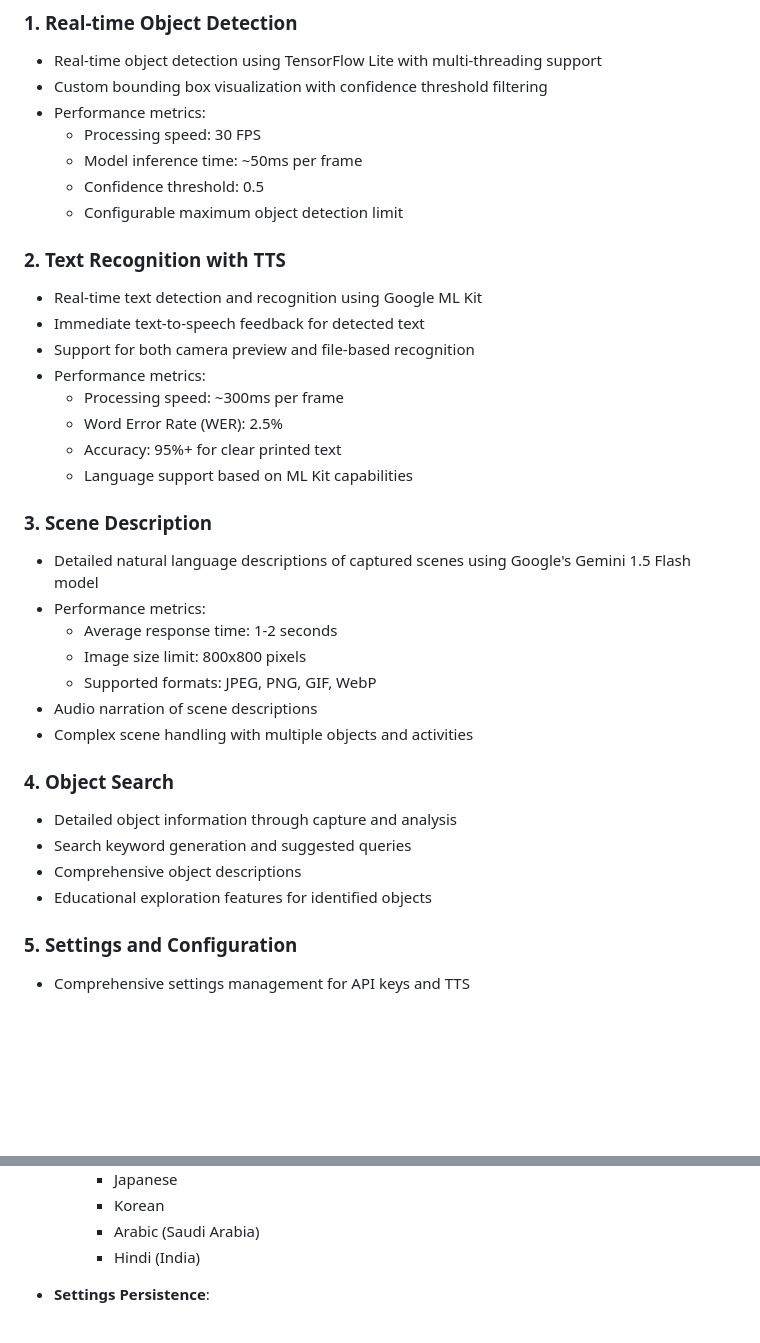
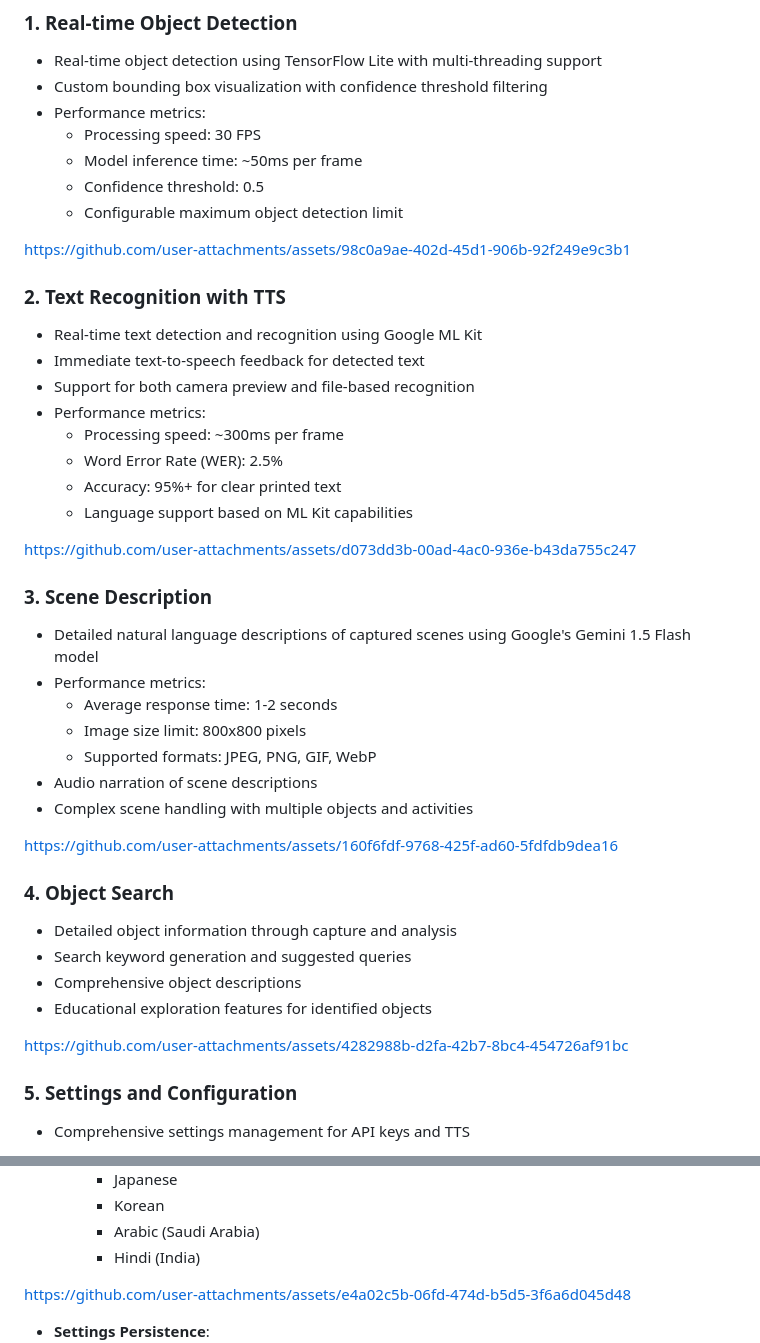
Before and after one commit to amandangol/percepteX, a Markdown page: README.md, 2 parts joined by grey strips. Rendered like a GitHub page; blank space fills up the shorter version.

```diff
--- a/README.md
+++ b/README.md
@@ -17,6 +19,8 @@ PercepteX is a Flutter-based mobile application that combines computer vision, t
   - Confidence threshold: 0.5
   - Configurable maximum object detection limit
 
+https://github.com/user-attachments/assets/98c0a9ae-402d-45d1-906b-92f249e9c3b1
+
 ### 2. Text Recognition with TTS
 
 - Real-time text detection and recognition using Google ML Kit
@@ -28,6 +32,8 @@ PercepteX is a Flutter-based mobile application that combines computer vision, t
   - Accuracy: 95%+ for clear printed text
   - Language support based on ML Kit capabilities
 
+https://github.com/user-attachments/assets/d073dd3b-00ad-4ac0-936e-b43da755c247
+
 ### 3. Scene Description
 
 - Detailed natural language descriptions of captured scenes using Google's Gemini 1.5 Flash model
@@ -38,12 +44,18 @@ PercepteX is a Flutter-based mobile application that combines computer vision, t
 - Audio narration of scene descriptions
 - Complex scene handling with multiple objects and activities
 
+https://github.com/user-attachments/assets/160f6fdf-9768-425f-ad60-5fdfdb9dea16
+
+
 ### 4. Object Search
 
 - Detailed object information through capture and analysis
 - Search keyword generation and suggested queries
 - Comprehensive object descriptions
 - Educational exploration features for identified objects
+
+https://github.com/user-attachments/assets/4282988b-d2fa-42b7-8bc4-454726af91bc
+
 
 ### 5. Settings and Configuration
 
@@ -67,6 +79,8 @@ PercepteX is a Flutter-based mobile application that combines computer vision, t
     - Korean
     - Arabic (Saudi Arabia)
     - Hindi (India)
+
+https://github.com/user-attachments/assets/e4a02c5b-06fd-474d-b5d5-3f6a6d045d48
 
 - **Settings Persistence**:
   - Automatic settings saving
```
Also changed, not shown: other parts of README.md (+3 -1 lines).
